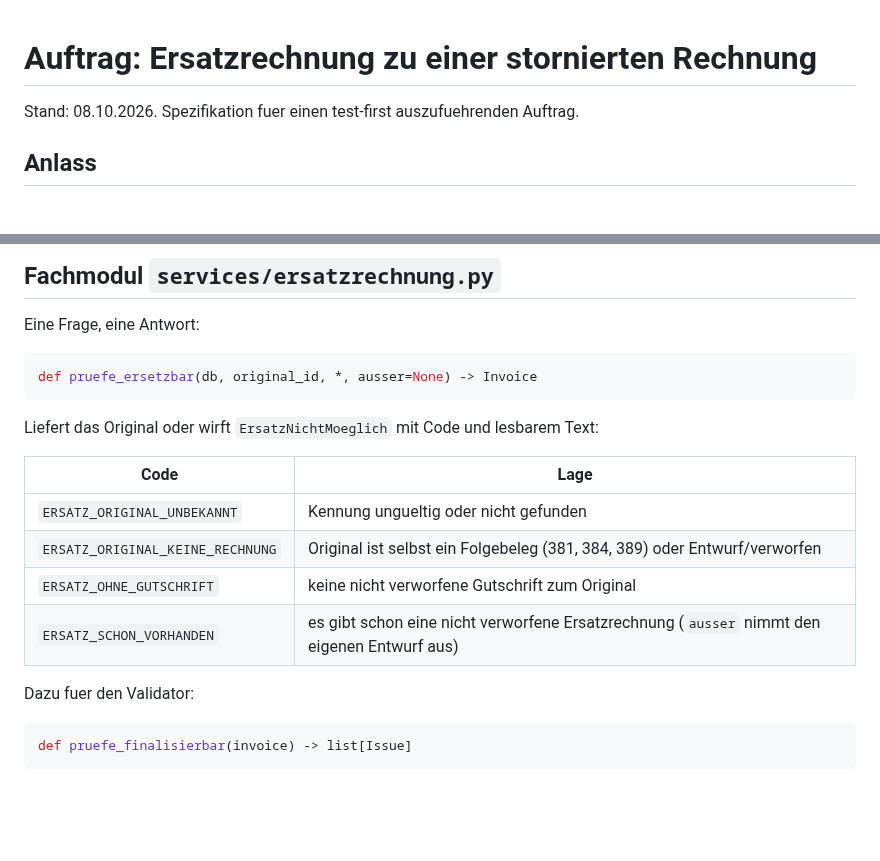
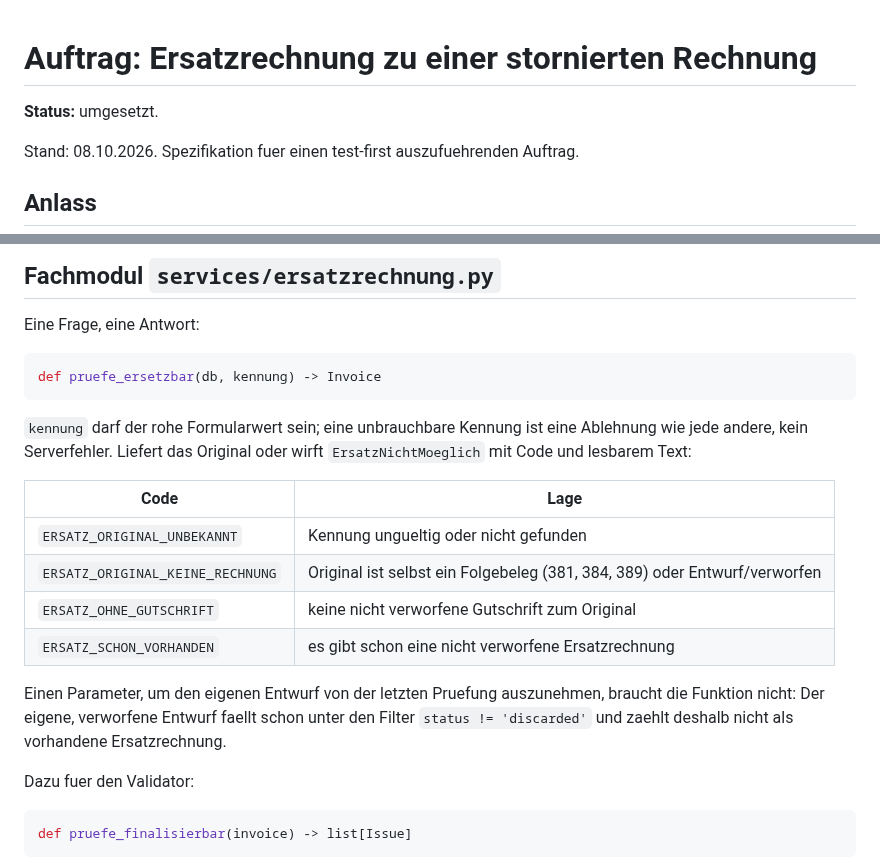
Before and after one commit to abgehakt-zugferd/abgehakt-e-rechnung, a Markdown page: docs/specs/ersatzrechnung.md, 2 parts joined by grey strips. Rendered like a GitHub page; blank space fills up the shorter version.

Commit message:
Doku: Ersatzrechnung-Spec an die Schnittstelle angepasst

````diff
--- a/docs/specs/ersatzrechnung.md
+++ b/docs/specs/ersatzrechnung.md
@@ -1,4 +1,6 @@
 # Auftrag: Ersatzrechnung zu einer stornierten Rechnung
+
+**Status:** umgesetzt.
 
 Stand: 08.10.2026. Spezifikation fuer einen test-first auszufuehrenden Auftrag.
 
@@ -59,17 +61,23 @@ ohne Aenderung am Waechter. Ein Test belegt das.
 Eine Frage, eine Antwort:
 
 ```python
-def pruefe_ersetzbar(db, original_id, *, ausser=None) -> Invoice
+def pruefe_ersetzbar(db, kennung) -> Invoice
 ```
 
-Liefert das Original oder wirft `ErsatzNichtMoeglich` mit Code und lesbarem Text:
+`kennung` darf der rohe Formularwert sein; eine unbrauchbare Kennung ist eine Ablehnung wie
+jede andere, kein Serverfehler. Liefert das Original oder wirft `ErsatzNichtMoeglich` mit
+Code und lesbarem Text:
 
 | Code | Lage |
 |---|---|
 | `ERSATZ_ORIGINAL_UNBEKANNT` | Kennung ungueltig oder nicht gefunden |
 | `ERSATZ_ORIGINAL_KEINE_RECHNUNG` | Original ist selbst ein Folgebeleg (381, 384, 389) oder Entwurf/verworfen |
 | `ERSATZ_OHNE_GUTSCHRIFT` | keine nicht verworfene Gutschrift zum Original |
-| `ERSATZ_SCHON_VORHANDEN` | es gibt schon eine nicht verworfene Ersatzrechnung (`ausser` nimmt den eigenen Entwurf aus) |
+| `ERSATZ_SCHON_VORHANDEN` | es gibt schon eine nicht verworfene Ersatzrechnung |
+
+Einen Parameter, um den eigenen Entwurf von der letzten Pruefung auszunehmen, braucht die
+Funktion nicht: Der eigene, verworfene Entwurf faellt schon unter den Filter
+`status != 'discarded'` und zaehlt deshalb nicht als vorhandene Ersatzrechnung.
 
 Dazu fuer den Validator:
 
````
